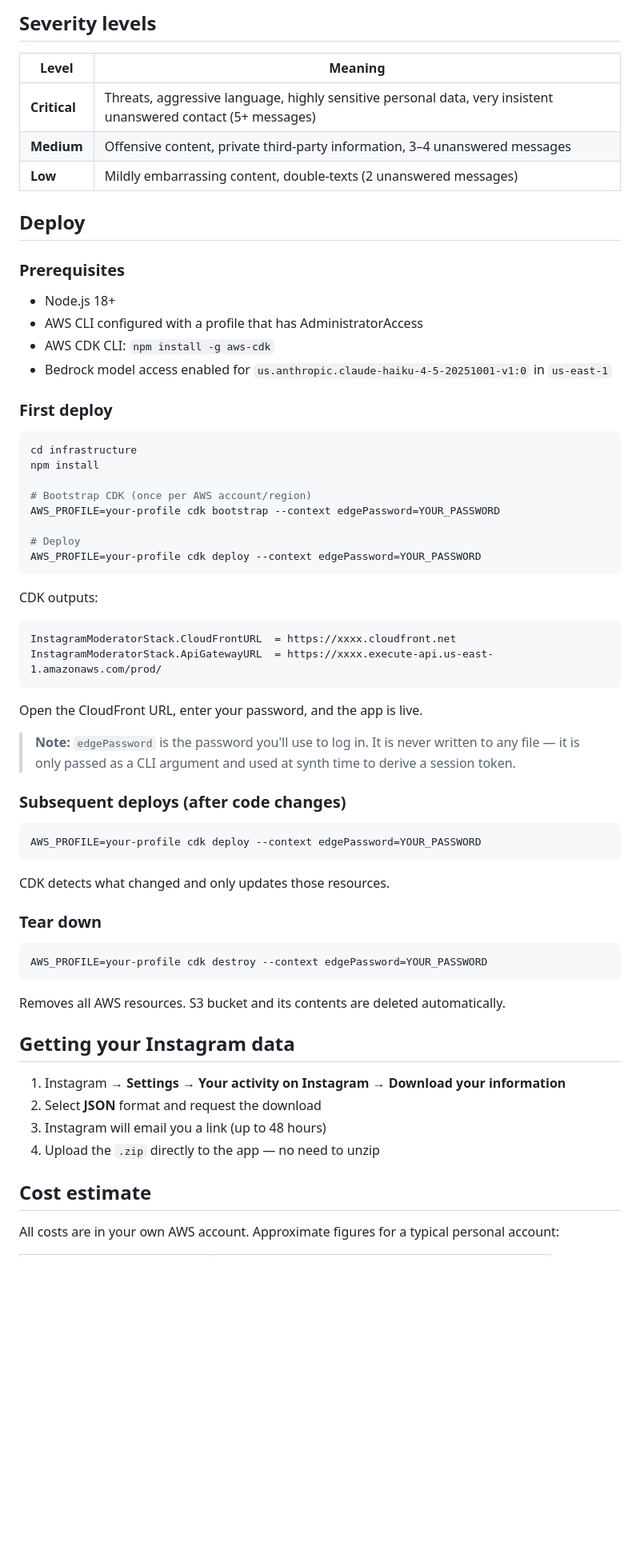
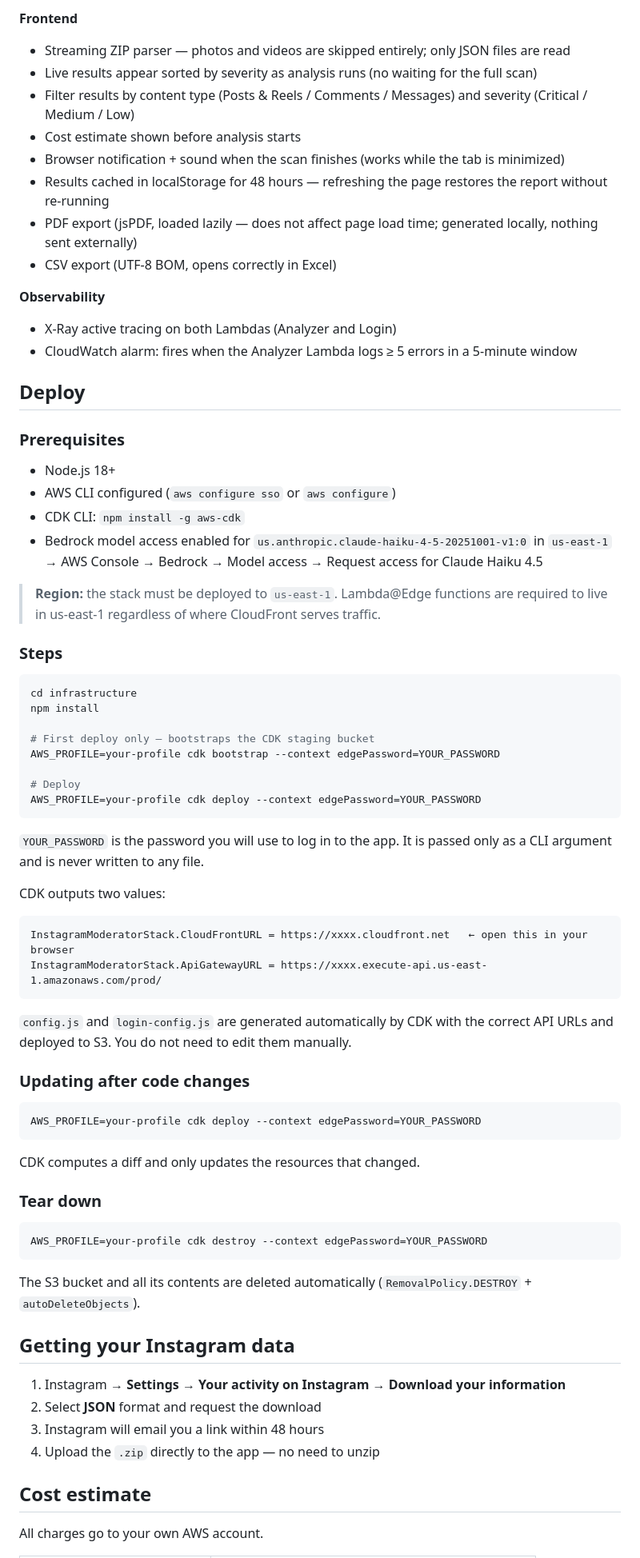
Before and after one commit to gcolomar/instagram-politician, a Markdown page: README.md, the part around one of its changes. Shown at 80% size. GitHub-like rendering; blank space fills up the shorter version.

````diff
--- a/README.md
+++ b/README.md
@@ -41,51 +68,60 @@ Browser
 
-## Severity levels
+**Frontend**
+- Streaming ZIP parser — photos and videos are skipped entirely; only JSON files are read
+- Live results appear sorted by severity as analysis runs (no waiting for the full scan)
+- Filter results by content type (Posts & Reels / Comments / Messages) and severity (Critical / Medium / Low)
+- Cost estimate shown before analysis starts
+- Browser notification + sound when the scan finishes (works while the tab is minimized)
+- Results cached in localStorage for 48 hours — refreshing the page restores the report without re-running
+- PDF export (jsPDF, loaded lazily — does not affect page load time; generated locally, nothing sent externally)
+- CSV export (UTF-8 BOM, opens correctly in Excel)
 
-| Level | Meaning |
-|---|---|
-| **Critical** | Threats, aggressive language, highly sensitive personal data, very insistent unanswered contact (5+ messages) |
-| **Medium** | Offensive content, private third-party information, 3–4 unanswered messages |
-| **Low** | Mildly embarrassing content, double-texts (2 unanswered messages) |
+**Observability**
+- X-Ray active tracing on both Lambdas (Analyzer and Login)
+- CloudWatch alarm: fires when the Analyzer Lambda logs ≥ 5 errors in a 5-minute window
 
 ## Deploy
 
 ### Prerequisites
 
 - Node.js 18+
-- AWS CLI configured with a profile that has AdministratorAccess
-- AWS CDK CLI: `npm install -g aws-cdk`
+- AWS CLI configured (`aws configure sso` or `aws configure`)
+- CDK CLI: `npm install -g aws-cdk`
 - Bedrock model access enabled for `us.anthropic.claude-haiku-4-5-20251001-v1:0` in `us-east-1`
+  → AWS Console → Bedrock → Model access → Request access for Claude Haiku 4.5
 
-### First deploy
+> **Region:** the stack must be deployed to `us-east-1`. Lambda@Edge functions are required to live in us-east-1 regardless of where CloudFront serves traffic.
+
+### Steps
 
 ```bash
 cd infrastructure
 npm install
 
-# Bootstrap CDK (once per AWS account/region)
+# First deploy only — bootstraps the CDK staging bucket
 AWS_PROFILE=your-profile cdk bootstrap --context edgePassword=YOUR_PASSWORD
 
 # Deploy
 AWS_PROFILE=your-profile cdk deploy --context edgePassword=YOUR_PASSWORD
 ```
 
-CDK outputs:
+`YOUR_PASSWORD` is the password you will use to log in to the app. It is passed only as a CLI argument and is never written to any file.
+
+CDK outputs two values:
 ```
-InstagramModeratorStack.CloudFrontURL  = https://xxxx.cloudfront.net
-InstagramModeratorStack.ApiGatewayURL  = https://xxxx.execute-api.us-east-1.amazonaws.com/prod/
+InstagramModeratorStack.CloudFrontURL = https://xxxx.cloudfront.net   ← open this in your browser
+InstagramModeratorStack.ApiGatewayURL = https://xxxx.execute-api.us-east-1.amazonaws.com/prod/
 ```
 
-Open the CloudFront URL, enter your password, and the app is live.
+`config.js` and `login-config.js` are generated automatically by CDK with the correct API URLs and deployed to S3. You do not need to edit them manually.
 
-> **Note:** `edgePassword` is the password you'll use to log in. It is never written to any file — it is only passed as a CLI argument and used at synth time to derive a session token.
-
-### Subsequent deploys (after code changes)
+### Updating after code changes
 
 ```bash
 AWS_PROFILE=your-profile cdk deploy --context edgePassword=YOUR_PASSWORD
 ```
 
-CDK detects what changed and only updates those resources.
+CDK computes a diff and only updates the resources that changed.
 
 ### Tear down
 
@@ -93,16 +129,16 @@ CDK detects what changed and only updates those resources.
 AWS_PROFILE=your-profile cdk destroy --context edgePassword=YOUR_PASSWORD
 ```
 
-Removes all AWS resources. S3 bucket and its contents are deleted automatically.
+The S3 bucket and all its contents are deleted automatically (`RemovalPolicy.DESTROY` + `autoDeleteObjects`).
 
 ## Getting your Instagram data
 
 1. Instagram → **Settings** → **Your activity on Instagram** → **Download your information**
 2. Select **JSON** format and request the download
-3. Instagram will email you a link (up to 48 hours)
+3. Instagram will email you a link within 48 hours
 4. Upload the `.zip` directly to the app — no need to unzip
 
 ## Cost estimate
 
-All costs are in your own AWS account. Approximate figures for a typical personal account:
+All charges go to your own AWS account.
 
````
Also changed, not shown: other parts of README.md (+59 -31 lines).
